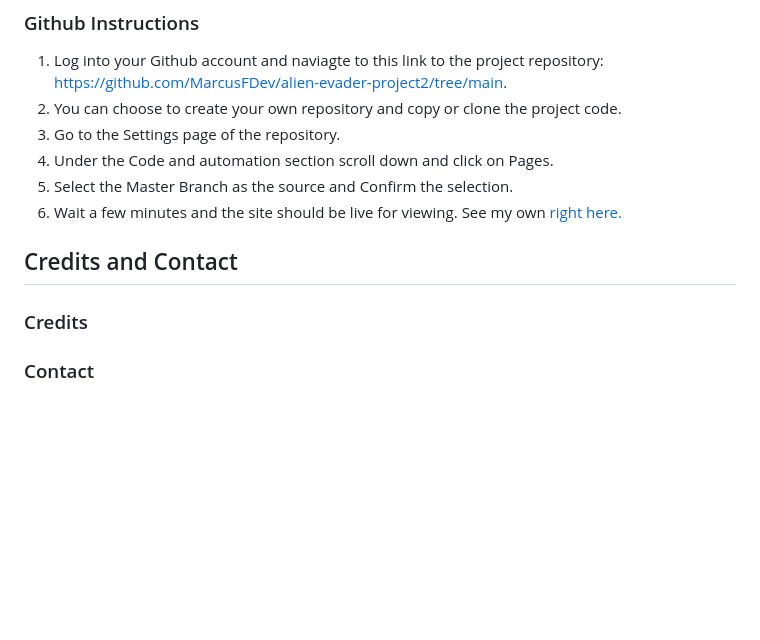
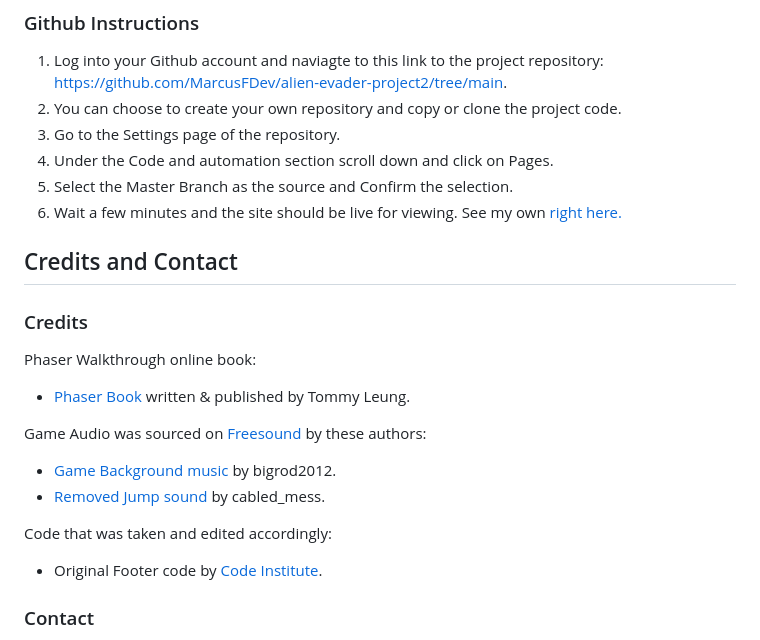
Before and after one commit to MarcusFDev/alien-evader-project2, a Markdown page: README.md, the part around the change printed below. GitHub-like rendering; blank space fills up the shorter version.

```diff
--- a/README.md
+++ b/README.md
@@ -214,7 +229,17 @@ Requirements:
 
 ### Credits
 
+Phaser Walkthrough online book:
+- [Phaser Book](https://blog.ourcade.co) written & published by Tommy Leung.
 
+Game Audio was sourced on [Freesound](https://freesound.org) by these authors:
+
+- [Game Background music](https://freesound.org/people/bigrod2012/sounds/407126/) by bigrod2012.
+- [Removed Jump sound](https://freesound.org/people/cabled_mess/sounds/350898/) by cabled_mess.
+
+Code that was taken and edited accordingly:
+
+- Original Footer code by [Code Institute](https://codeinstitute.net/ie/).
 
 ### Contact
 
```
Also changed, not shown: other parts of README.md (+19 -4 lines), assets/images/site-images/site-all-devices.png (added).
